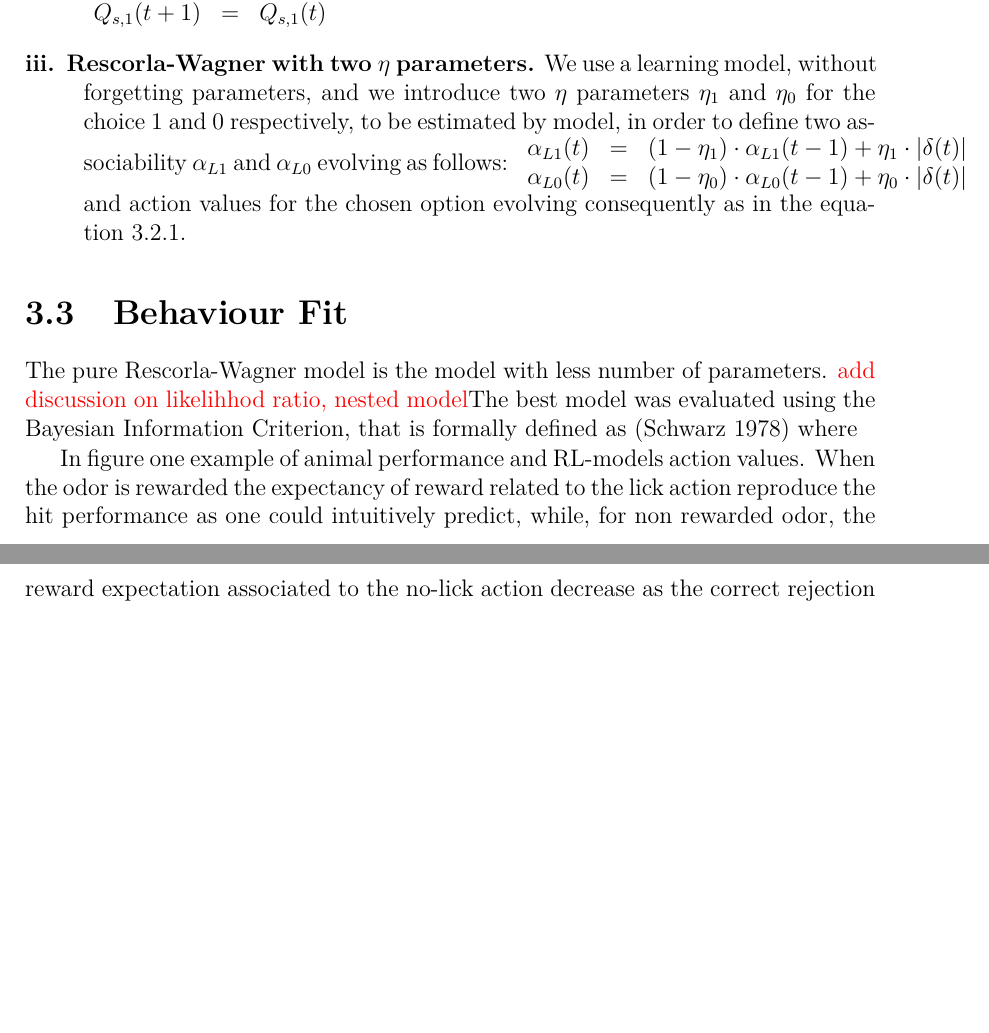
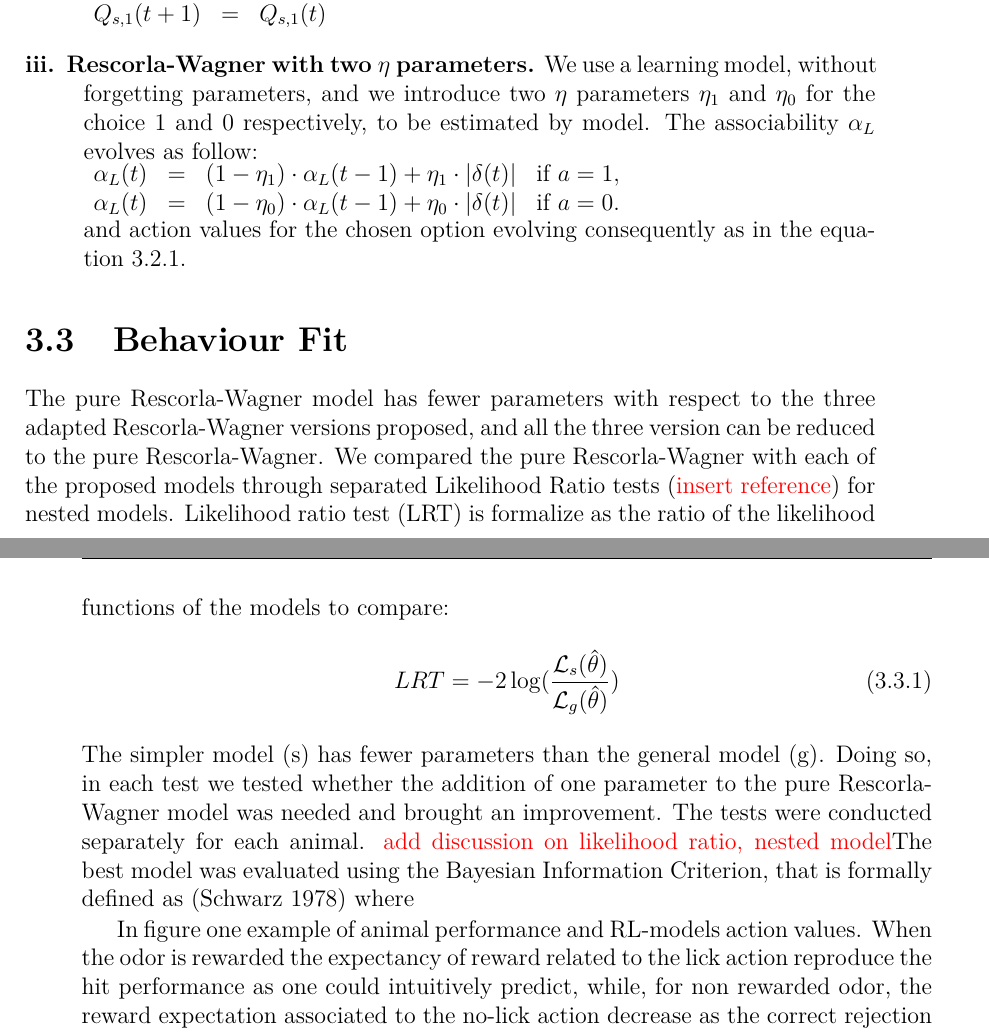
Before and after one commit to CarlaFilosa/Thesis_Carla_Draft, a LaTeX thesis (thesis.tex, which reads chapters/ReinforcementLearning.tex): two parts of pages 56 and 58 of 75 before the commit and two parts of pages 56 and 57 of 75 after it, joined at a grey line, cut so that both start at the same text, the shorter picture padded with empty space. Compiled offline with pdfLaTeX.

Commit message:
20th June

```diff
--- a/chapters/ReinforcementLearning.tex
+++ b/chapters/ReinforcementLearning.tex
@@ -63,16 +63,23 @@ Note that using $k_F = 0$ the model is reduced to the basic Rescorla Wagner/Pear
        Q_{s,0}(t+1)&=&Q_{s,0}(t)+k_0\cdot\alpha(t)\cdot\delta(t)\\
          Q_{s,1}(t+1)&=&Q_{s,1}(t)\\
     \end{array}$
-    \item[iii.] \textbf{Rescorla-Wagner with two $\eta$ parameters.} We use a learning model, without forgetting parameters, and we introduce two $\eta$ parameters $\eta_1$ and $\eta_0$ for the choice $1$ and $0$ respectively, to be estimated by model, in order to define two associability $\alpha_{L1}$ and $\alpha_{L0}$ evolving as follows:
-   $\begin{array}{lcl}
-    \alpha_{L1}(t) & = & (1-\eta_1)\cdot\alpha_{L1}(t-1)+\eta_1\cdot\abs{\delta(t)} \\
-    \alpha_{L0}(t) & = & (1-\eta_0)\cdot\alpha_{L0}(t-1)+\eta_0\cdot\abs{\delta(t)} \\
+    \item[iii.] \textbf{Rescorla-Wagner with two $\eta$ parameters.} We use a learning model, without forgetting parameters, and we introduce two $\eta$ parameters $\eta_1$ and $\eta_0$ for the choice $1$ and $0$ respectively, to be estimated by model. The associability $\alpha_L$ evolves as follow:\\
+   $\begin{array}{lcll}
+    \alpha_{L}(t) & = & (1-\eta_1)\cdot\alpha_{L}(t-1)+\eta_1\cdot\abs{\delta(t)} & \mbox{if\,\,}  a=1,\\
+    \alpha_{L}(t) & = & (1-\eta_0)\cdot\alpha_{L}(t-1)+\eta_0\cdot\abs{\delta(t)} & \mbox{if\,\,}  a=0.\\
     \end{array}$\\
     and action values for the chosen option evolving consequently as in the equation \ref{eq:Qlearning}.
 \end{description}
 \section{Behaviour Fit}
 \label{sec:Behavior}
-The pure Rescorla-Wagner model is the model with  less number of parameters. {\color{red}add discussion on likelihhod ratio, nested model}The best model was evaluated using the Bayesian Information Criterion, that is formally defined as (\cite{Schwarz})
+The pure Rescorla-Wagner model has fewer parameters with respect to the three adapted Rescorla-Wagner versions proposed, and all the three version can be reduced to the pure Rescorla-Wagner. We compared the pure Rescorla-Wagner with each of the proposed models through separated Likelihood Ratio tests ({\color{red}insert reference}) for nested models. Likelihood ratio test (LRT) is formalize as the ratio of the likelihood functions of the models to compare:
+\begin{equation}
+LRT = -2 \log (\frac{\mathcal{L}_s(\hat{\theta})}{\mathcal{L}_g(\hat{\theta})})
+\label{eq:LRT}
+\end{equation}
+The simpler model (s) has fewer parameters than the general model (g).
+Doing so, in each test we tested whether the addition of one parameter to the pure Rescorla-Wagner model was needed and brought an improvement. The tests were conducted separately for each animal.
+{\color{red}add discussion on likelihood ratio, nested model}The best model was evaluated using the Bayesian Information Criterion, that is formally defined as (\cite{Schwarz})
 %{\displaystyle \mathrm {BIC} =\ln(n)k-2\ln({\widehat {L}}).\ } {\displaystyle \mathrm {BIC} =\ln(n)k-2\ln({\widehat {L}}).\ }
 where
 
```
